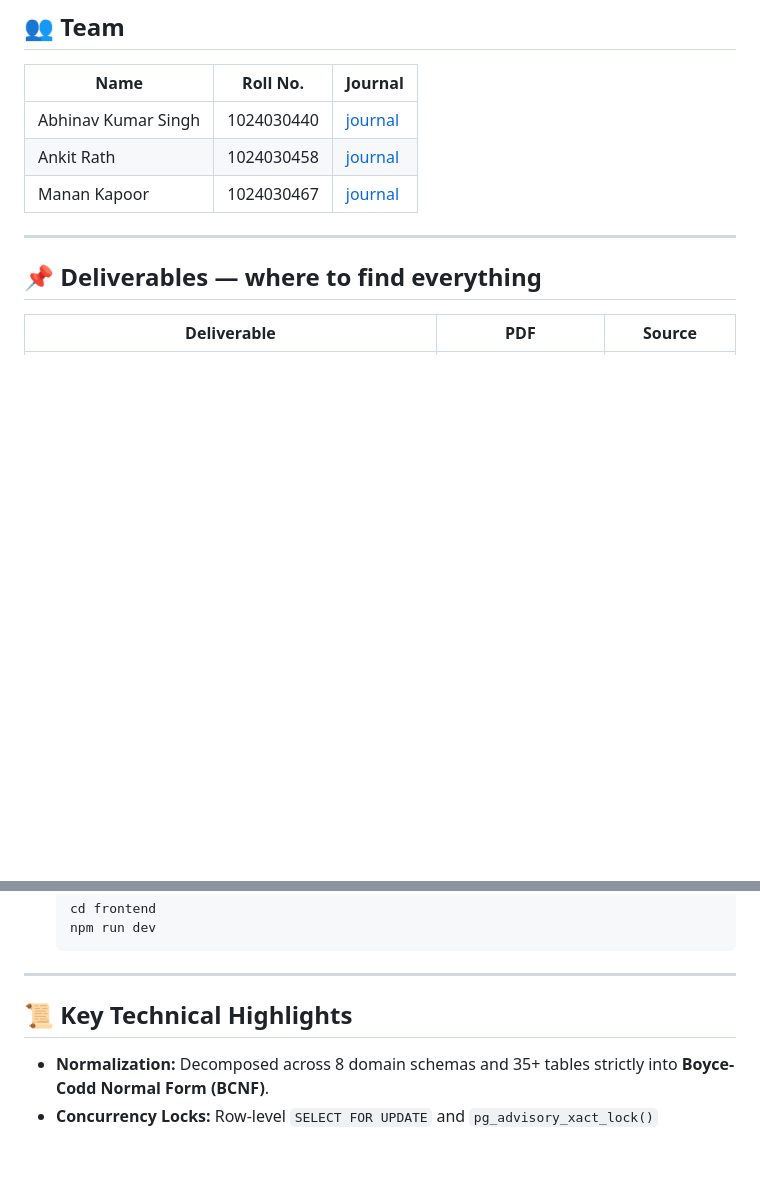
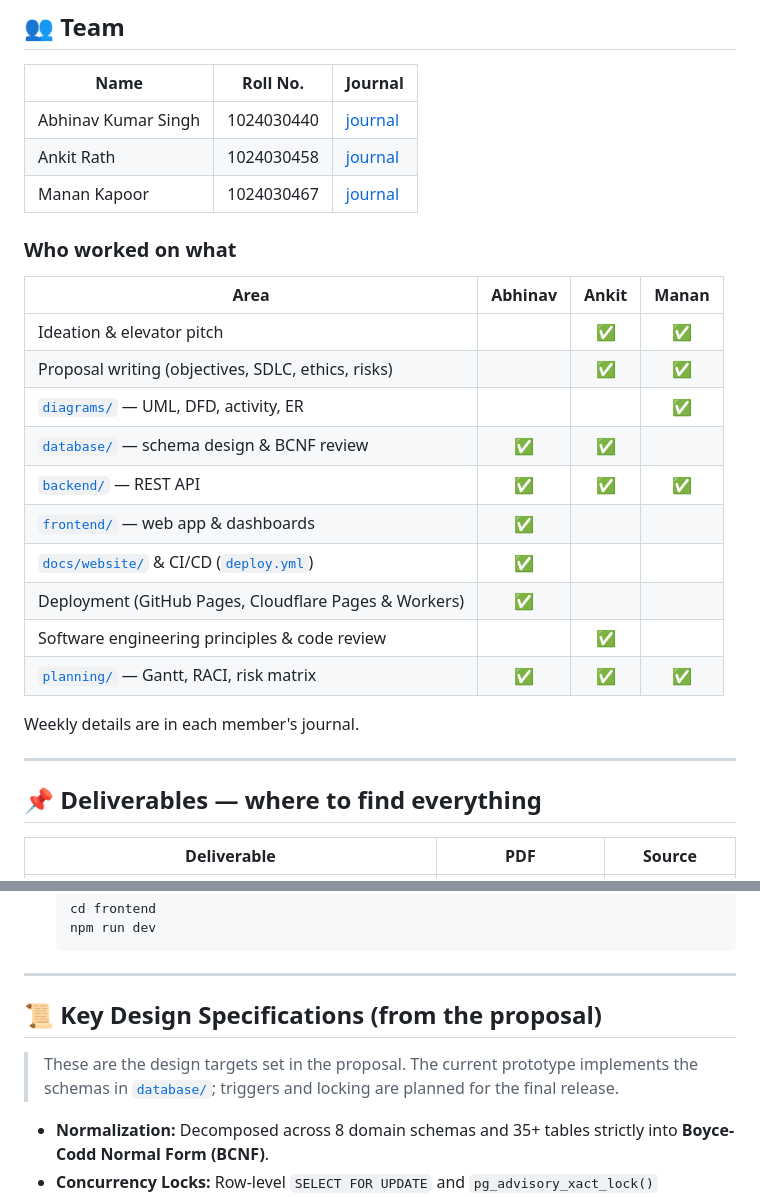
Before and after one commit to abhinav29102005/unicore, a Markdown page: README.md, 2 parts joined by grey strips. Rendered like a GitHub page; blank space fills up the shorter version.

Commit message:
docs: add contribution map to README and align journals with repo contents

```diff
--- a/README.md
+++ b/README.md
@@ -15,6 +15,23 @@
 | Abhinav Kumar Singh | 1024030440 | [journal](./journals/1024030440_AbhinavKumarSingh.md) |
 | Ankit Rath | 1024030458 | [journal](./journals/1024030458_AnkitRath.md) |
 | Manan Kapoor | 1024030467 | [journal](./journals/1024030467_MananKapoor.md) |
+
+### Who worked on what
+
+| Area | Abhinav | Ankit | Manan |
+|------|:-------:|:-----:|:-----:|
+| Ideation & elevator pitch | | ✅ | ✅ |
+| Proposal writing (objectives, SDLC, ethics, risks) | | ✅ | ✅ |
+| [`diagrams/`](./diagrams/) — UML, DFD, activity, ER | | | ✅ |
+| [`database/`](./database/) — schema design & BCNF review | ✅ | ✅ | |
+| [`backend/`](./backend/) — REST API | ✅ | ✅ | ✅ |
+| [`frontend/`](./frontend/) — web app & dashboards | ✅ | | |
+| [`docs/website/`](./docs/website/) & CI/CD ([`deploy.yml`](./.github/workflows/deploy.yml)) | ✅ | | |
+| Deployment (GitHub Pages, Cloudflare Pages & Workers) | ✅ | | |
+| Software engineering principles & code review | | ✅ | |
+| [`planning/`](./planning/) — Gantt, RACI, risk matrix | ✅ | ✅ | ✅ |
+
+Weekly details are in each member's journal.
 
 ---
 
@@ -79,7 +96,9 @@ unicore/
 
 ---
 
-## 📜 Key Technical Highlights
+## 📜 Key Design Specifications (from the proposal)
+
+> These are the design targets set in the proposal. The current prototype implements the schemas in [`database/`](./database/); triggers and locking are planned for the final release.
 
 - **Normalization:** Decomposed across 8 domain schemas and 35+ tables strictly into **Boyce-Codd Normal Form (BCNF)**.
 - **Concurrency Locks:** Row-level `SELECT FOR UPDATE` and `pg_advisory_xact_lock()` preventing double-booking of rooms and exam seats.
```
Also changed, not shown: journals/1024030458_AnkitRath.md (+3 -3 lines), journals/1024030467_MananKapoor.md (+1 -1 lines).
